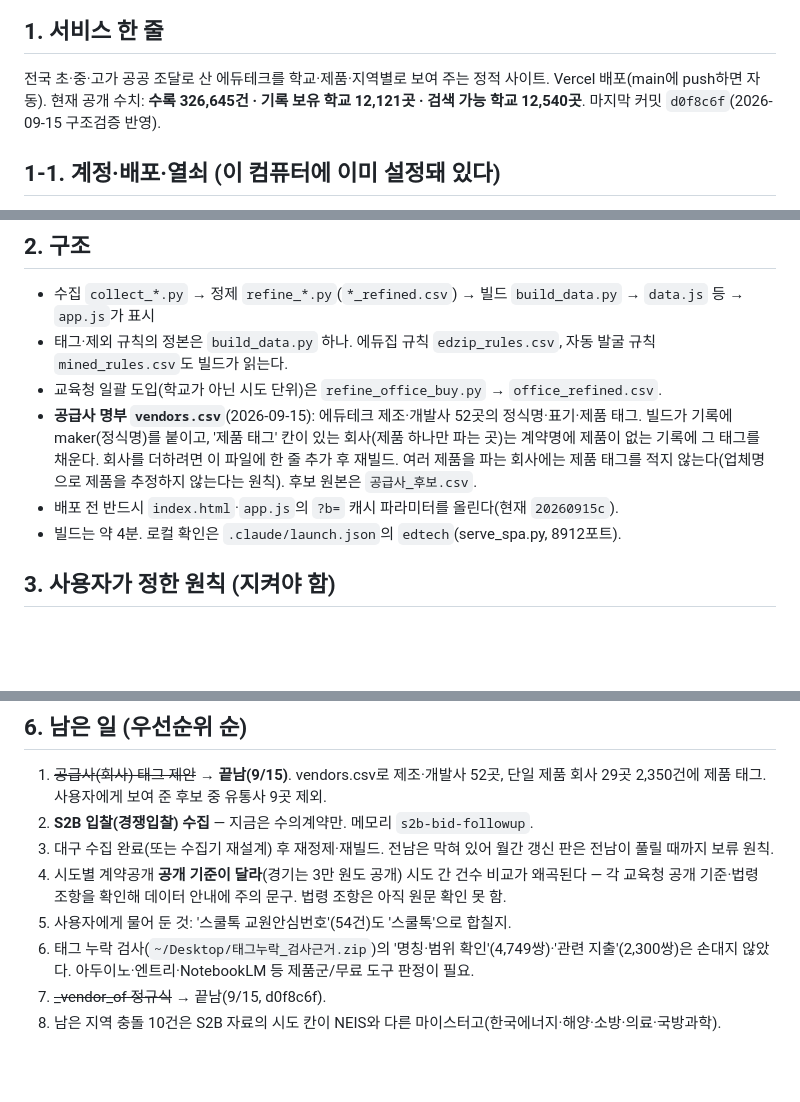
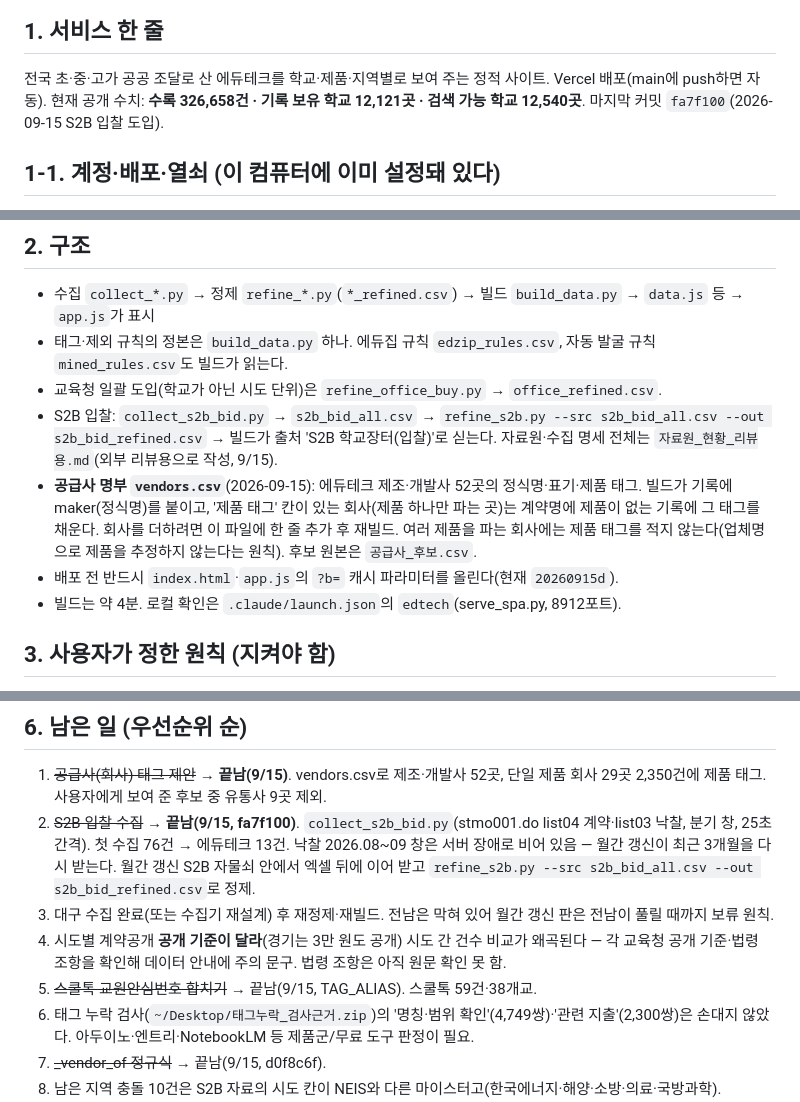
Before and after one commit to theflight001/school-edtech, a Markdown page: 인수인계.md, 3 parts joined by grey strips. Rendered like a GitHub page; blank space fills up the shorter version.

Commit message:
인수인계: S2B 입찰·스쿨톡 항목을 끝난 것으로 정리
Co-Authored-By: Claude Fable 5.1 <noreply@anthropic.com>

```diff
--- a/인수인계.md
+++ b/인수인계.md
@@ -4,7 +4,7 @@
 
 ## 1. 서비스 한 줄
 전국 초·중·고가 공공 조달로 산 에듀테크를 학교·제품·지역별로 보여 주는 정적 사이트. Vercel 배포(main에 push하면 자동).
-현재 공개 수치: **수록 326,645건 · 기록 보유 학교 12,121곳 · 검색 가능 학교 12,540곳**. 마지막 커밋 `d0f8c6f`(2026-09-15 구조검증 반영).
+현재 공개 수치: **수록 326,658건 · 기록 보유 학교 12,121곳 · 검색 가능 학교 12,540곳**. 마지막 커밋 `fa7f100`(2026-09-15 S2B 입찰 도입).
 
 ## 1-1. 계정·배포·열쇠 (이 컴퓨터에 이미 설정돼 있다)
 - **작업 폴더**: `/Users/keollim/Claude/Projects/edtech` — 새 세션도 반드시 이 폴더에서 연다(메모리·CLAUDE.md가 폴더에 묶여 있다).
@@ -19,8 +19,9 @@
 - 수집 `collect_*.py` → 정제 `refine_*.py`(`*_refined.csv`) → 빌드 `build_data.py` → `data.js` 등 → `app.js`가 표시
 - 태그·제외 규칙의 정본은 `build_data.py` 하나. 에듀집 규칙 `edzip_rules.csv`, 자동 발굴 규칙 `mined_rules.csv`도 빌드가 읽는다.
 - 교육청 일괄 도입(학교가 아닌 시도 단위)은 `refine_office_buy.py` → `office_refined.csv`.
+- S2B 입찰: `collect_s2b_bid.py` → `s2b_bid_all.csv` → `refine_s2b.py --src s2b_bid_all.csv --out s2b_bid_refined.csv` → 빌드가 출처 'S2B 학교장터(입찰)'로 싣는다. 자료원·수집 명세 전체는 `자료원_현황_리뷰용.md`(외부 리뷰용으로 작성, 9/15).
 - **공급사 명부 `vendors.csv`**(2026-09-15): 에듀테크 제조·개발사 52곳의 정식명·표기·제품 태그. 빌드가 기록에 maker(정식명)를 붙이고, '제품 태그' 칸이 있는 회사(제품 하나만 파는 곳)는 계약명에 제품이 없는 기록에 그 태그를 채운다. 회사를 더하려면 이 파일에 한 줄 추가 후 재빌드. 여러 제품을 파는 회사에는 제품 태그를 적지 않는다(업체명으로 제품을 추정하지 않는다는 원칙). 후보 원본은 `공급사_후보.csv`.
-- 배포 전 반드시 `index.html`·`app.js`의 `?b=` 캐시 파라미터를 올린다(현재 `20260915c`).
+- 배포 전 반드시 `index.html`·`app.js`의 `?b=` 캐시 파라미터를 올린다(현재 `20260915d`).
 - 빌드는 약 4분. 로컬 확인은 `.claude/launch.json`의 `edtech`(serve_spa.py, 8912포트).
 
 ## 3. 사용자가 정한 원칙 (지켜야 함)
@@ -74,10 +75,10 @@
 
 ## 6. 남은 일 (우선순위 순)
 1. ~~공급사(회사) 태그 제안~~ → **끝남(9/15)**. vendors.csv로 제조·개발사 52곳, 단일 제품 회사 29곳 2,350건에 제품 태그. 사용자에게 보여 준 후보 중 유통사 9곳 제외.
-2. **S2B 입찰(경쟁입찰) 수집** — 지금은 수의계약만. 메모리 `s2b-bid-followup`.
+2. ~~S2B 입찰 수집~~ → **끝남(9/15, fa7f100)**. `collect_s2b_bid.py`(stmo001.do list04 계약·list03 낙찰, 분기 창, 25초 간격). 첫 수집 76건 → 에듀테크 13건. 낙찰 2026.08~09 창은 서버 장애로 비어 있음 — 월간 갱신이 최근 3개월을 다시 받는다. 월간 갱신 S2B 자물쇠 안에서 엑셀 뒤에 이어 받고 `refine_s2b.py --src s2b_bid_all.csv --out s2b_bid_refined.csv`로 정제.
 3. 대구 수집 완료(또는 수집기 재설계) 후 재정제·재빌드. 전남은 막혀 있어 월간 갱신 판은 전남이 풀릴 때까지 보류 원칙.
 4. 시도별 계약공개 **공개 기준이 달라**(경기는 3만 원도 공개) 시도 간 건수 비교가 왜곡된다 — 각 교육청 공개 기준·법령 조항을 확인해 데이터 안내에 주의 문구. 법령 조항은 아직 원문 확인 못 함.
-5. 사용자에게 물어 둔 것: '스쿨톡 교원안심번호'(54건)도 '스쿨톡'으로 합칠지.
+5. ~~스쿨톡 교원안심번호 합치기~~ → 끝남(9/15, TAG_ALIAS). 스쿨톡 59건·38개교.
 6. 태그 누락 검사(`~/Desktop/태그누락_검사근거.zip`)의 '명칭·범위 확인'(4,749쌍)·'관련 지출'(2,300쌍)은 손대지 않았다. 아두이노·엔트리·NotebookLM 등 제품군/무료 도구 판정이 필요.
 7. ~~_vendor_of 정규식~~ → 끝남(9/15, d0f8c6f).
 8. 남은 지역 충돌 10건은 S2B 자료의 시도 칸이 NEIS와 다른 마이스터고(한국에너지·해양·소방·의료·국방과학). refine_s2b.py의 시도 처리를 볼 것.
```
